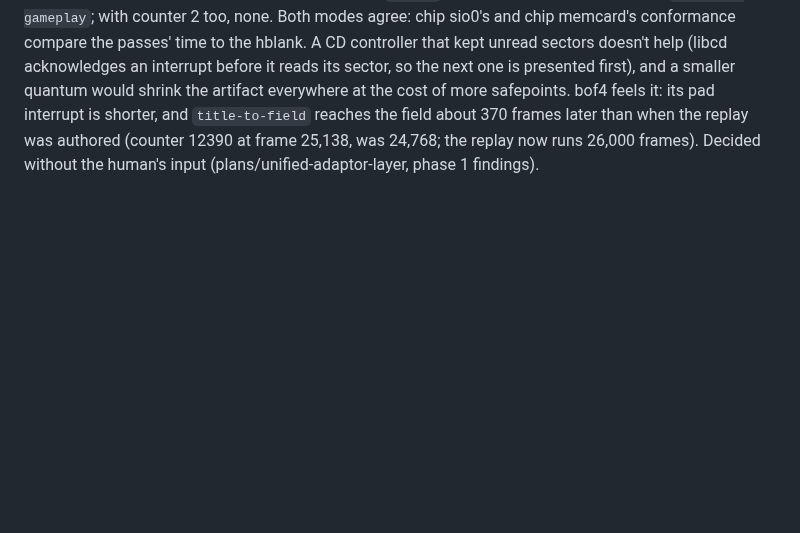
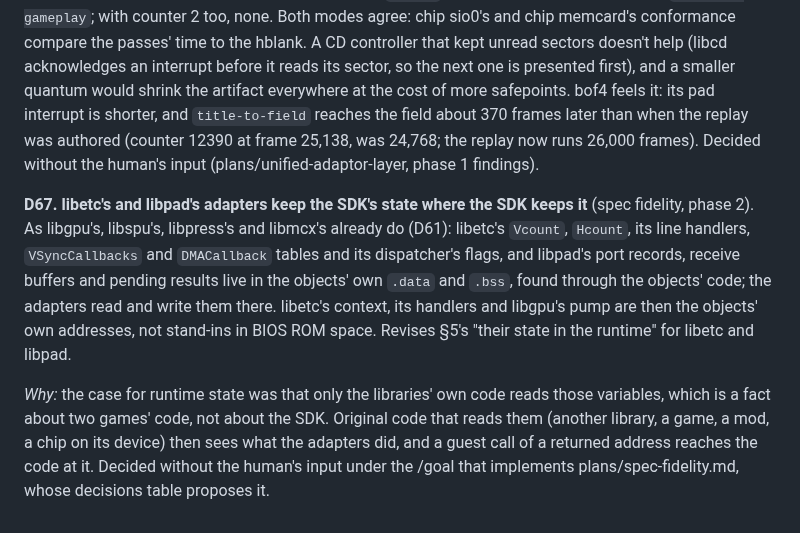
Before and after one commit to dpchamps-vibe-city/psx-wasm, a Markdown page: docs/design.md, the part around the change. GitHub-like rendering; blank space fills up the shorter version.

Commit message:
Design: D67, libetc's and libpad's adapters keep the SDK's state where the SDK keeps it (spec-fidelity phase 2)

```diff
--- a/docs/design.md
+++ b/docs/design.md
@@ -2518,3 +2518,22 @@ cost of more safepoints. bof4 feels it: its pad interrupt is shorter, and
 replay was authored (counter 12390 at frame 25,138, was 24,768; the
 replay now runs 26,000 frames). Decided without the human's input
 (plans/unified-adaptor-layer, phase 1 findings).
+
+**D67. libetc's and libpad's adapters keep the SDK's state where the SDK
+keeps it** (spec fidelity, phase 2). As libgpu's, libspu's, libpress's and
+libmcx's already do (D61): libetc's `Vcount`, `Hcount`, its line handlers,
+`VSyncCallbacks` and `DMACallback` tables and its dispatcher's flags, and
+libpad's port records, receive buffers and pending results live in the
+objects' own `.data` and `.bss`, found through the objects' code; the
+adapters read and write them there. libetc's context, its handlers and
+libgpu's pump are then the objects' own addresses, not stand-ins in BIOS
+ROM space. Revises §5's "their state in the runtime" for libetc and
+libpad.
+
+*Why:* the case for runtime state was that only the libraries' own code
+reads those variables, which is a fact about two games' code, not about
+the SDK. Original code that reads them (another library, a game, a mod,
+a chip on its device) then sees what the adapters did, and a guest call
+of a returned address reaches the code at it. Decided without the human's
+input under the /goal that implements plans/spec-fidelity.md, whose
+decisions table proposes it.
```
